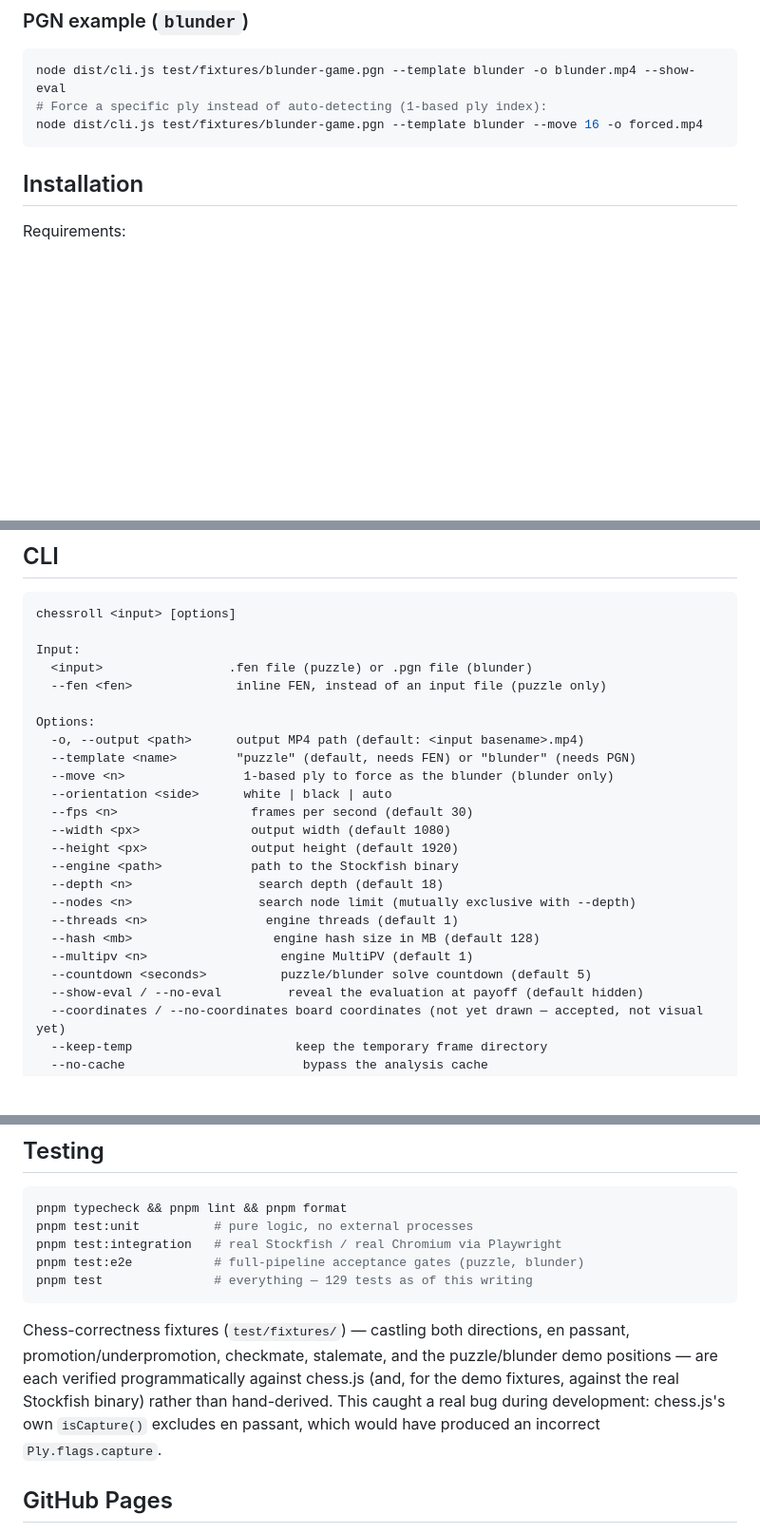
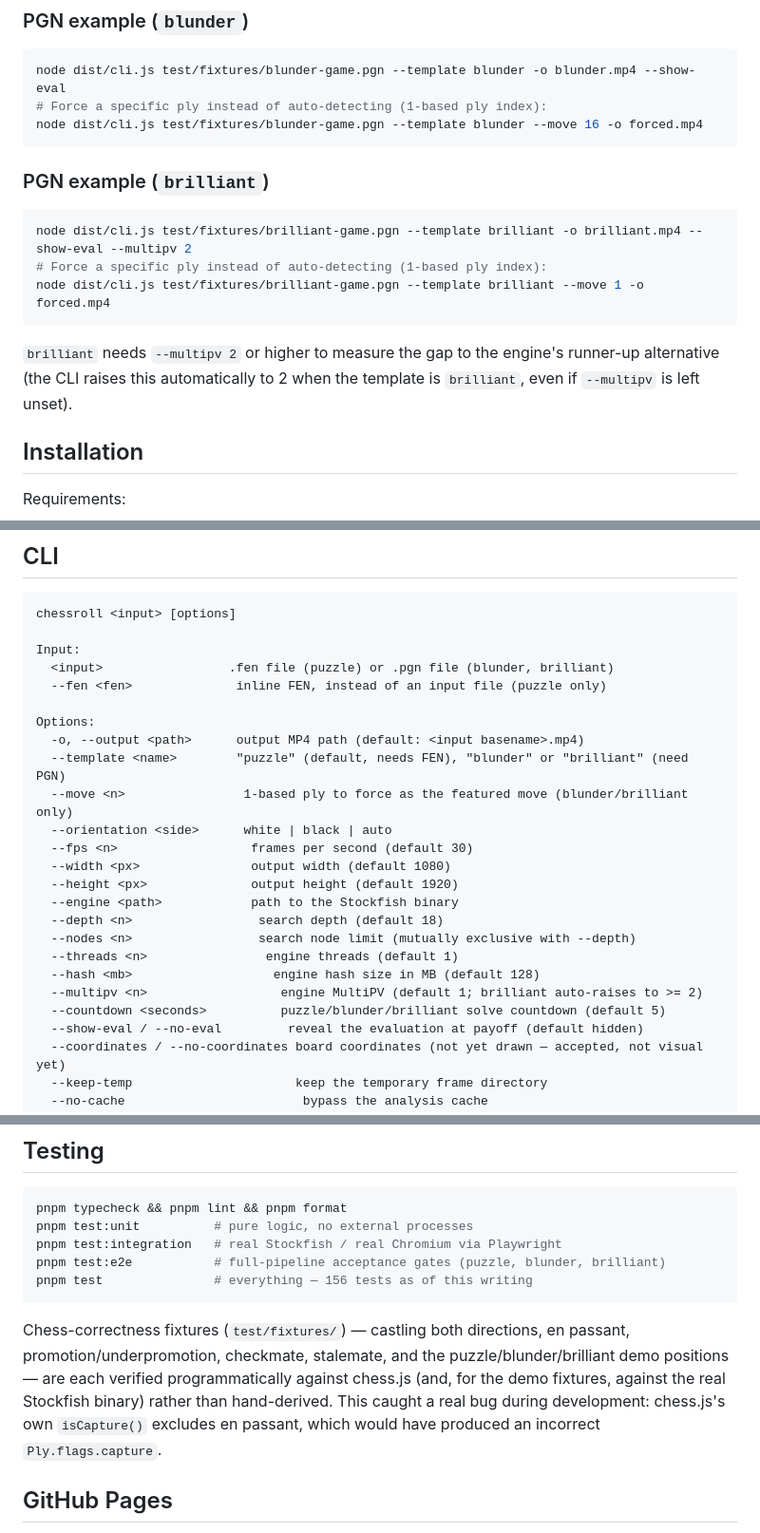
Before and after one commit to alessandrobessi/chessroll, a Markdown page: README.md, 3 parts joined by grey strips. Shown at 95% size. Rendered like a GitHub page; blank space fills up the shorter version.

````diff
--- a/README.md
+++ b/README.md
@@ -73,6 +74,16 @@ node dist/cli.js test/fixtures/blunder-game.pgn --template blunder -o blunder.mp
 # Force a specific ply instead of auto-detecting (1-based ply index):
 node dist/cli.js test/fixtures/blunder-game.pgn --template blunder --move 16 -o forced.mp4
 ```
+
+### PGN example (`brilliant`)
+
+```bash
+node dist/cli.js test/fixtures/brilliant-game.pgn --template brilliant -o brilliant.mp4 --show-eval --multipv 2
+# Force a specific ply instead of auto-detecting (1-based ply index):
+node dist/cli.js test/fixtures/brilliant-game.pgn --template brilliant --move 1 -o forced.mp4
+```
+
+`brilliant` needs `--multipv 2` or higher to measure the gap to the engine's runner-up alternative (the CLI raises this automatically to 2 when the template is `brilliant`, even if `--multipv` is left unset).
 
 ## Installation
 
@@ -106,13 +117,13 @@ Chessroll discovers `stockfish` on `PATH` by default; override per run with `--e
 chessroll <input> [options]
 
 Input:
-  <input>                 .fen file (puzzle) or .pgn file (blunder)
+  <input>                 .fen file (puzzle) or .pgn file (blunder, brilliant)
   --fen <fen>              inline FEN, instead of an input file (puzzle only)
 
 Options:
   -o, --output <path>      output MP4 path (default: <input basename>.mp4)
-  --template <name>        "puzzle" (default, needs FEN) or "blunder" (needs PGN)
-  --move <n>                1-based ply to force as the blunder (blunder only)
+  --template <name>        "puzzle" (default, needs FEN), "blunder" or "brilliant" (need PGN)
+  --move <n>                1-based ply to force as the featured move (blunder/brilliant only)
   --orientation <side>      white | black | auto
   --fps <n>                  frames per second (default 30)
   --width <px>               output width (default 1080)
@@ -122,8 +133,8 @@ Options:
   --nodes <n>                 search node limit (mutually exclusive with --depth)
   --threads <n>                engine threads (default 1)
   --hash <mb>                   engine hash size in MB (default 128)
-  --multipv <n>                  engine MultiPV (default 1)
-  --countdown <seconds>          puzzle/blunder solve countdown (default 5)
+  --multipv <n>                  engine MultiPV (default 1; brilliant auto-raises to >= 2)
+  --countdown <seconds>          puzzle/blunder/brilliant solve countdown (default 5)
   --show-eval / --no-eval         reveal the evaluation at payoff (default hidden)
   --coordinates / --no-coordinates board coordinates (not yet drawn — accepted, not visual yet)
   --keep-temp                      keep the temporary frame directory
@@ -214,11 +225,11 @@ node dist/debug-cli.js test/fixtures/puzzle.fen --template puzzle --time 7.5 --o
 pnpm typecheck && pnpm lint && pnpm format
 pnpm test:unit          # pure logic, no external processes
 pnpm test:integration   # real Stockfish / real Chromium via Playwright
-pnpm test:e2e           # full-pipeline acceptance gates (puzzle, blunder)
-pnpm test               # everything — 129 tests as of this writing
+pnpm test:e2e           # full-pipeline acceptance gates (puzzle, blunder, brilliant)
+pnpm test               # everything — 156 tests as of this writing
 ```
 
-Chess-correctness fixtures (`test/fixtures/`) — castling both directions, en passant, promotion/underpromotion, checkmate, stalemate, and the puzzle/blunder demo positions — are each verified programmatically against chess.js (and, for the demo fixtures, against the real Stockfish binary) rather than hand-derived. This caught a real bug during development: chess.js's own `isCapture()` excludes en passant, which would have produced an incorrect `Ply.flags.capture`.
+Chess-correctness fixtures (`test/fixtures/`) — castling both directions, en passant, promotion/underpromotion, checkmate, stalemate, and the puzzle/blunder/brilliant demo positions — are each verified programmatically against chess.js (and, for the demo fixtures, against the real Stockfish binary) rather than hand-derived. This caught a real bug during development: chess.js's own `isCapture()` excludes en passant, which would have produced an incorrect `Ply.flags.capture`.
 
 ## GitHub Pages
 
````
Also changed, not shown: other parts of README.md (+23 -22 lines), demo/brilliant/poster.png (added), 15 other files.
